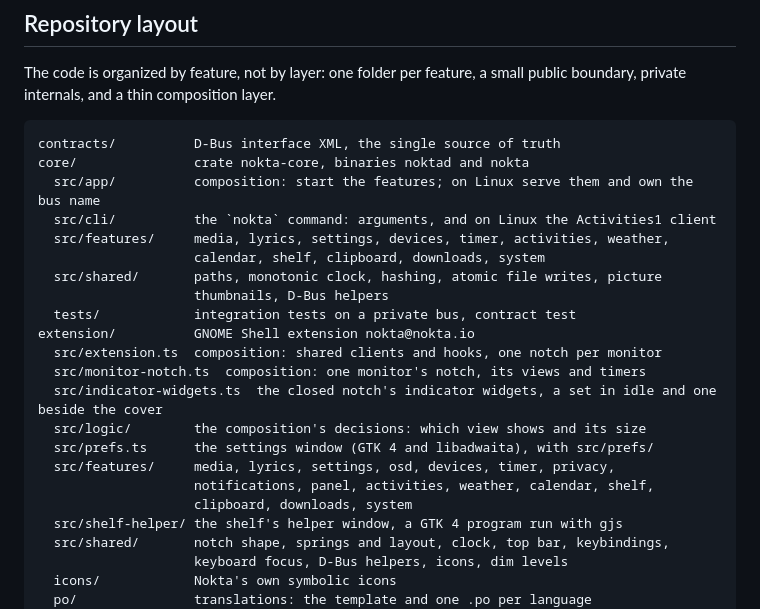
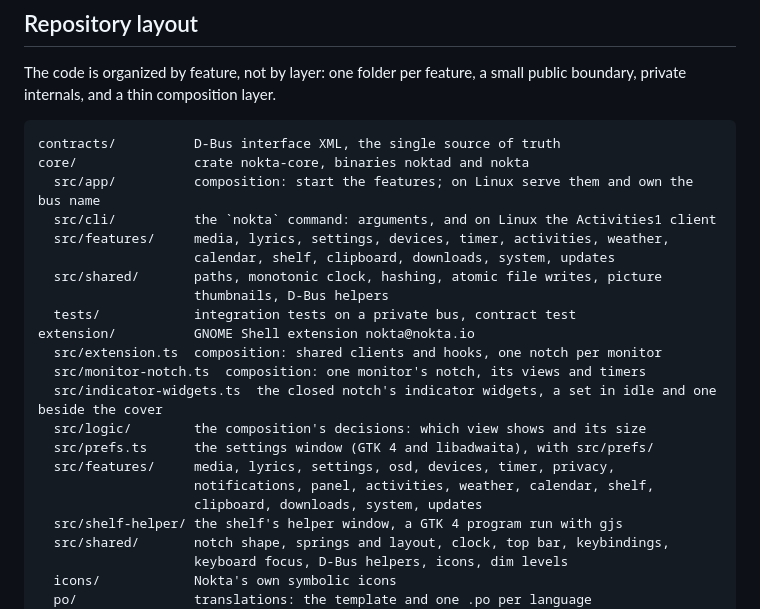
Before and after one commit to MasRama/nokta, a Markdown page: ARCHITECTURE.md, the part around the change. Drawn GitHub-style.

Commit message:
docs: list the updates feature in the layout and the commit scopes

```diff
--- a/ARCHITECTURE.md
+++ b/ARCHITECTURE.md
@@ -44,7 +44,7 @@ core/               crate nokta-core, binaries noktad and nokta
   src/app/          composition: start the features; on Linux serve them and own the bus name
   src/cli/          the `nokta` command: arguments, and on Linux the Activities1 client
   src/features/     media, lyrics, settings, devices, timer, activities, weather,
-                    calendar, shelf, clipboard, downloads, system
+                    calendar, shelf, clipboard, downloads, system, updates
   src/shared/       paths, monotonic clock, hashing, atomic file writes, picture
                     thumbnails, D-Bus helpers
   tests/            integration tests on a private bus, contract test
@@ -56,7 +56,7 @@ extension/          GNOME Shell extension nokta@nokta.io
   src/prefs.ts      the settings window (GTK 4 and libadwaita), with src/prefs/
   src/features/     media, lyrics, settings, osd, devices, timer, privacy,
                     notifications, panel, activities, weather, calendar, shelf,
-                    clipboard, downloads, system
+                    clipboard, downloads, system, updates
   src/shelf-helper/ the shelf's helper window, a GTK 4 program run with gjs
   src/shared/       notch shape, springs and layout, clock, top bar, keybindings,
                     keyboard focus, D-Bus helpers, icons, dim levels
```
Also changed, not shown: AGENTS.md (+1 -1 lines).
